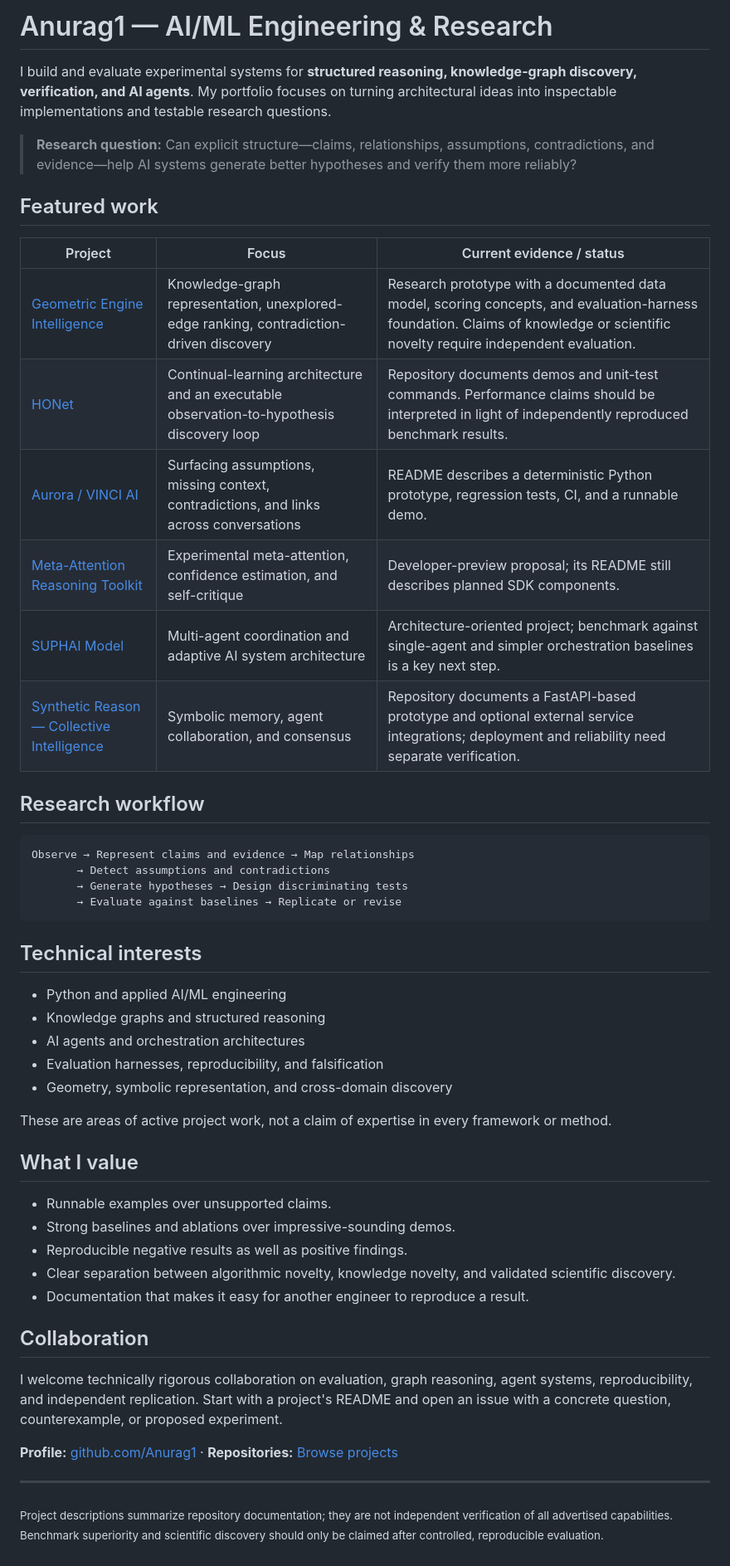
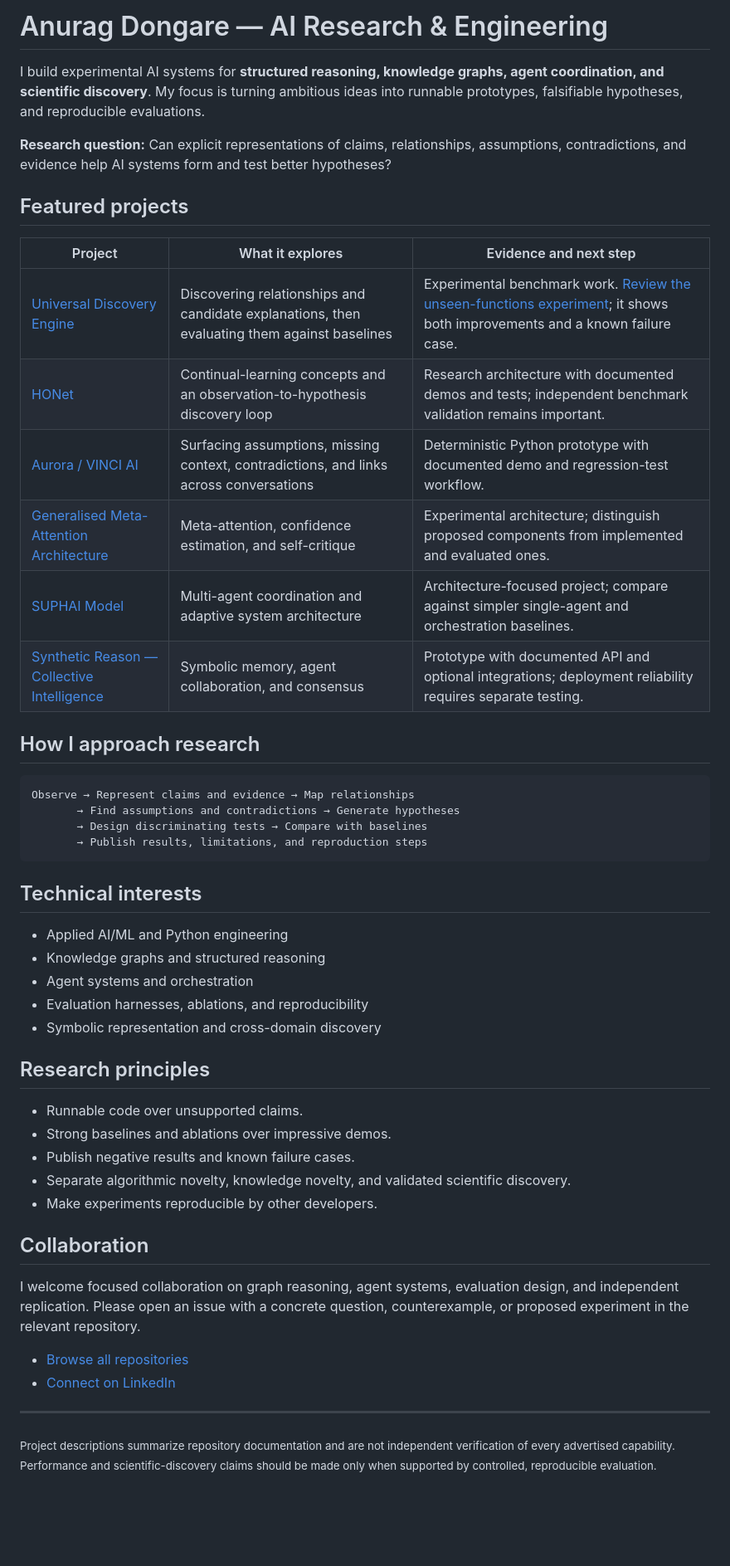
Before and after one commit to Anurag1/Anurag1, a Markdown page: README.md, the part around the change. Shown at 83% size. Drawn GitHub-style; blank space fills up the shorter version.

Commit message:
Improve profile clarity and evidence-first project presentation

````diff
--- a/README.md
+++ b/README.md
@@ -1,53 +1,52 @@
-# Anurag1 — AI/ML Engineering & Research
+# Anurag Dongare — AI Research & Engineering
 
-I build and evaluate experimental systems for **structured reasoning, knowledge-graph discovery, verification, and AI agents**. My portfolio focuses on turning architectural ideas into inspectable implementations and testable research questions.
+I build experimental AI systems for **structured reasoning, knowledge graphs, agent coordination, and scientific discovery**. My focus is turning ambitious ideas into runnable prototypes, falsifiable hypotheses, and reproducible evaluations.
 
-> **Research question:** Can explicit structure—claims, relationships, assumptions, contradictions, and evidence—help AI systems generate better hypotheses and verify them more reliably?
+**Research question:** Can explicit representations of claims, relationships, assumptions, contradictions, and evidence help AI systems form and test better hypotheses?
 
-## Featured work
+## Featured projects
 
-| Project | Focus | Current evidence / status |
+| Project | What it explores | Evidence and next step |
 |---|---|---|
-| [Geometric Engine Intelligence](https://github.com/Anurag1/Geometric-Engine-Intelligence-) | Knowledge-graph representation, unexplored-edge ranking, contradiction-driven discovery | Research prototype with a documented data model, scoring concepts, and evaluation-harness foundation. Claims of knowledge or scientific novelty require independent evaluation. |
-| [HONet](https://github.com/GALAXYUNIONEORGANIZATION/HONET-) | Continual-learning architecture and an executable observation-to-hypothesis discovery loop | Repository documents demos and unit-test commands. Performance claims should be interpreted in light of independently reproduced benchmark results. |
-| [Aurora / VINCI AI](https://github.com/Anurag1/Aurora-The-Conversational-Knowledge-Lens) | Surfacing assumptions, missing context, contradictions, and links across conversations | README describes a deterministic Python prototype, regression tests, CI, and a runnable demo. |
-| [Meta-Attention Reasoning Toolkit](https://github.com/Anurag1/Generalised-Meta-Attention-Architecture-4926c17c) | Experimental meta-attention, confidence estimation, and self-critique | Developer-preview proposal; its README still describes planned SDK components. |
-| [SUPHAI Model](https://github.com/Anurag1/SUPHAI_MODEL) | Multi-agent coordination and adaptive AI system architecture | Architecture-oriented project; benchmark against single-agent and simpler orchestration baselines is a key next step. |
-| [Synthetic Reason — Collective Intelligence](https://github.com/Anurag1/Synthetic-Reason-Collective-Intelligence-System) | Symbolic memory, agent collaboration, and consensus | Repository documents a FastAPI-based prototype and optional external service integrations; deployment and reliability need separate verification. |
+| [Universal Discovery Engine](https://github.com/Anurag1/Universal-Discovery-Engine) | Discovering relationships and candidate explanations, then evaluating them against baselines | Experimental benchmark work. [Review the unseen-functions experiment](https://github.com/Anurag1/Universal-Discovery-Engine/pull/2); it shows both improvements and a known failure case. |
+| [HONet](https://github.com/GALAXYUNIONEORGANIZATION/HONET-) | Continual-learning concepts and an observation-to-hypothesis discovery loop | Research architecture with documented demos and tests; independent benchmark validation remains important. |
+| [Aurora / VINCI AI](https://github.com/Anurag1/Aurora-The-Conversational-Knowledge-Lens) | Surfacing assumptions, missing context, contradictions, and links across conversations | Deterministic Python prototype with documented demo and regression-test workflow. |
+| [Generalised Meta-Attention Architecture](https://github.com/Anurag1/Generalised-Meta-Attention-Architecture-4926c17c) | Meta-attention, confidence estimation, and self-critique | Experimental architecture; distinguish proposed components from implemented and evaluated ones. |
+| [SUPHAI Model](https://github.com/Anurag1/SUPHAI_MODEL) | Multi-agent coordination and adaptive system architecture | Architecture-focused project; compare against simpler single-agent and orchestration baselines. |
+| [Synthetic Reason — Collective Intelligence](https://github.com/Anurag1/Synthetic-Reason-Collective-Intelligence-System) | Symbolic memory, agent collaboration, and consensus | Prototype with documented API and optional integrations; deployment reliability requires separate testing. |
 
-## Research workflow
+## How I approach research
 
 ```text
 Observe → Represent claims and evidence → Map relationships
-       → Detect assumptions and contradictions
-       → Generate hypotheses → Design discriminating tests
-       → Evaluate against baselines → Replicate or revise
+       → Find assumptions and contradictions → Generate hypotheses
+       → Design discriminating tests → Compare with baselines
+       → Publish results, limitations, and reproduction steps
 ```
 
 ## Technical interests
 
-- Python and applied AI/ML engineering
+- Applied AI/ML and Python engineering
 - Knowledge graphs and structured reasoning
-- AI agents and orchestration architectures
-- Evaluation harnesses, reproducibility, and falsification
-- Geometry, symbolic representation, and cross-domain discovery
+- Agent systems and orchestration
+- Evaluation harnesses, ablations, and reproducibility
+- Symbolic representation and cross-domain discovery
 
-These are areas of active project work, not a claim of expertise in every framework or method.
+## Research principles
 
-## What I value
-
-- Runnable examples over unsupported claims.
-- Strong baselines and ablations over impressive-sounding demos.
-- Reproducible negative results as well as positive findings.
-- Clear separation between algorithmic novelty, knowledge novelty, and validated scientific discovery.
-- Documentation that makes it easy for another engineer to reproduce a result.
+- Runnable code over unsupported claims.
+- Strong baselines and ablations over impressive demos.
+- Publish negative results and known failure cases.
+- Separate algorithmic novelty, knowledge novelty, and validated scientific discovery.
+- Make experiments reproducible by other developers.
 
 ## Collaboration
 
-I welcome technically rigorous collaboration on evaluation, graph reasoning, agent systems, reproducibility, and independent replication. Start with a project's README and open an issue with a concrete question, counterexample, or proposed experiment.
+I welcome focused collaboration on graph reasoning, agent systems, evaluation design, and independent replication. Please open an issue with a concrete question, counterexample, or proposed experiment in the relevant repository.
 
-**Profile:** [github.com/Anurag1](https://github.com/Anurag1) · **Repositories:** [Browse projects](https://github.com/Anurag1?tab=repositories)
+- [Browse all repositories](https://github.com/Anurag1?tab=repositories)
+- [Connect on LinkedIn](https://www.linkedin.com/)
 
 ---
 
-<sub>Project descriptions summarize repository documentation; they are not independent verification of all advertised capabilities. Benchmark superiority and scientific discovery should only be claimed after controlled, reproducible evaluation.</sub>
+<sub>Project descriptions summarize repository documentation and are not independent verification of every advertised capability. Performance and scientific-discovery claims should be made only when supported by controlled, reproducible evaluation.</sub>
````
